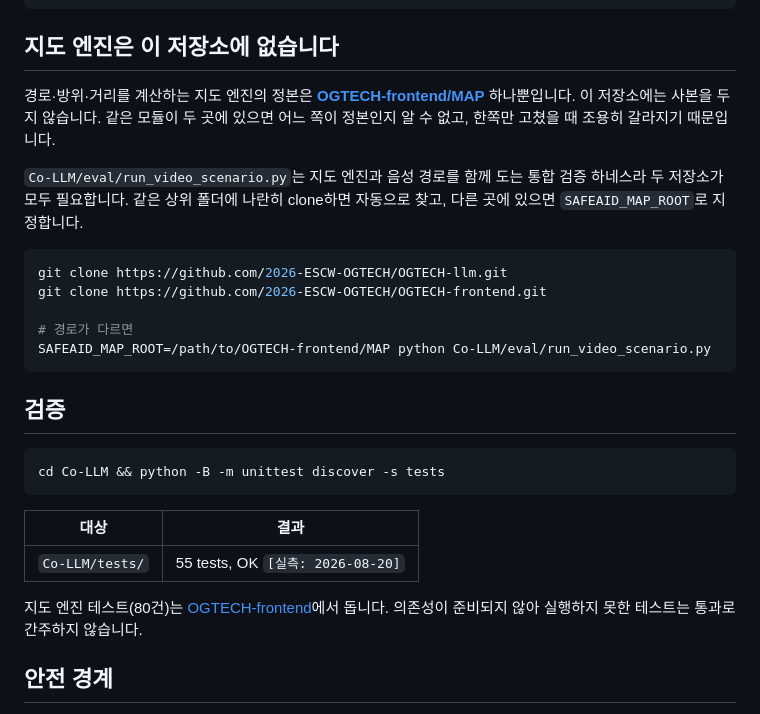
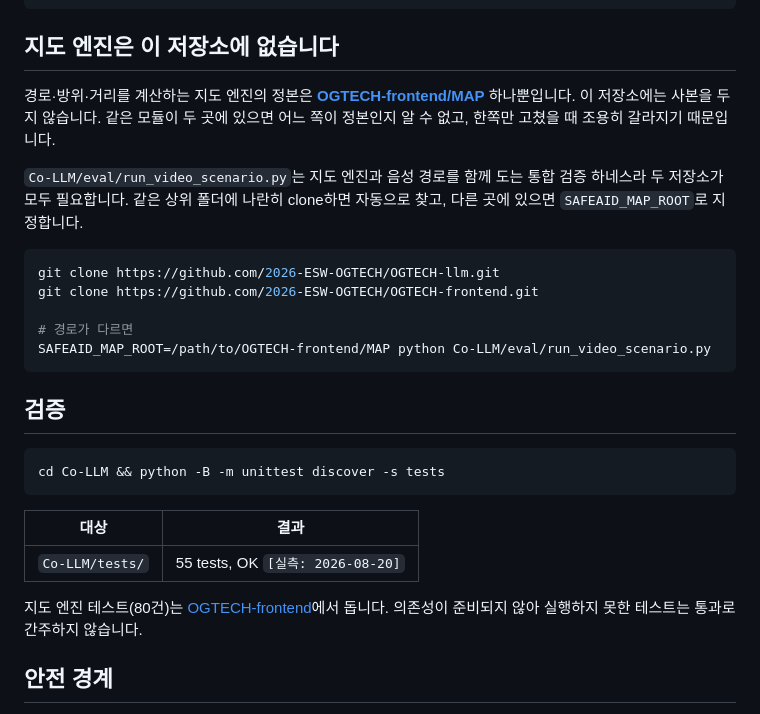
Before and after one commit to 2026-ESW-OGTECH/OGTECH-llm, a Markdown page: README.md, the part around one of its changes. Rendered like a GitHub page.

Commit message:
문서: 조직명 변경(2026-ESCW-OGTECH → 2026-ESW-OGTECH) 반영
조직이 2026-ESW-OGTECH로 이름이 바뀌어 문서 안의 저장소 URL을 갱신했습니다.

Co-Authored-By: Claude Opus 5 <noreply@anthropic.com>

````diff
--- a/README.md
+++ b/README.md
@@ -105,8 +105,8 @@ Xavier 실측 prefill이 413 tok/s입니다. **3,300 토큰짜리 프롬프트
 다른 곳에 있으면 `SAFEAID_MAP_ROOT`로 지정합니다.
 
 ```bash
-git clone https://github.com/2026-ESCW-OGTECH/OGTECH-llm.git
-git clone https://github.com/2026-ESCW-OGTECH/OGTECH-frontend.git
+git clone https://github.com/2026-ESW-OGTECH/OGTECH-llm.git
+git clone https://github.com/2026-ESW-OGTECH/OGTECH-frontend.git
 
 # 경로가 다르면
 SAFEAID_MAP_ROOT=/path/to/OGTECH-frontend/MAP python Co-LLM/eval/run_video_scenario.py
````
Also changed, not shown: other parts of README.md (+3 -3 lines), Co-LLM/02_설치_A_to_Z.md (+1 -1 lines), docs2/11_첨부자료_PDF_시연영상_기능_동작_구현명세.md (+1 -1 lines).
